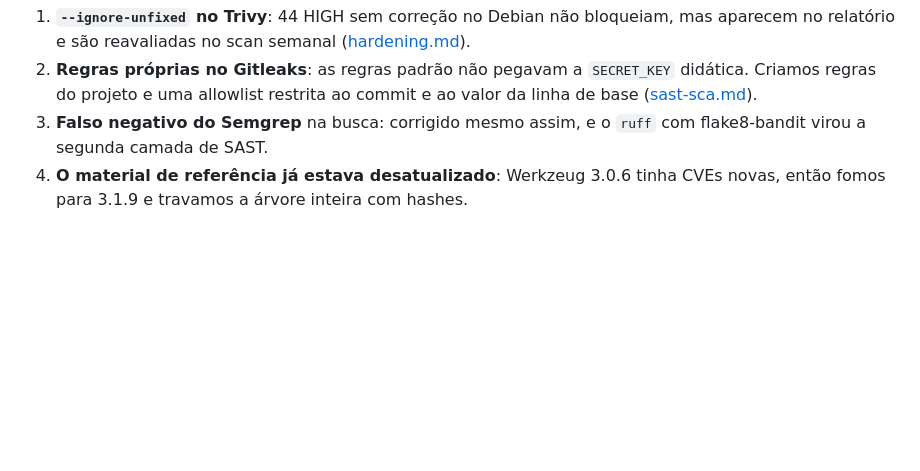
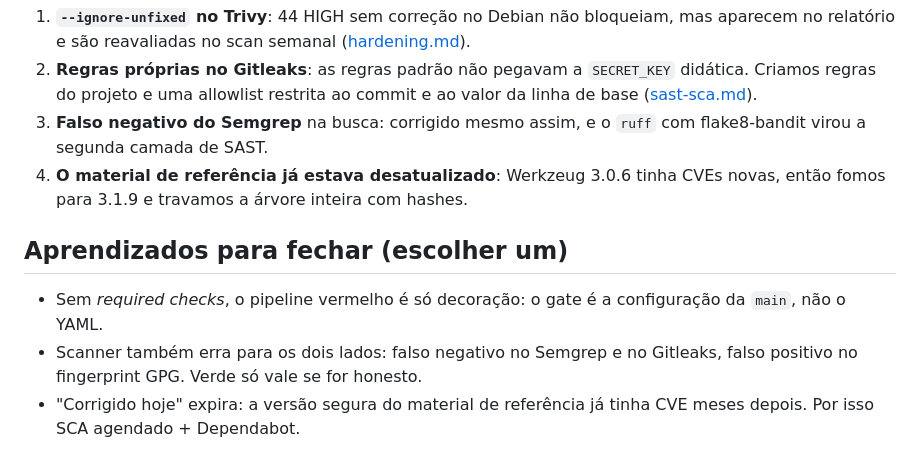
Before and after one commit to weynne/taskflow-devsecops, a Markdown page: docs/apresentacao.md, the part around one of its changes. Drawn GitHub-style; blank space fills up the shorter version.

```diff
--- a/docs/apresentacao.md
+++ b/docs/apresentacao.md
@@ -78,3 +96,12 @@ e `pytest` na branch da demo.
    virou a segunda camada de SAST.
 4. **O material de referência já estava desatualizado**: Werkzeug 3.0.6 tinha CVEs novas,
    então fomos para 3.1.9 e travamos a árvore inteira com hashes.
+
+## Aprendizados para fechar (escolher um)
+
+- Sem *required checks*, o pipeline vermelho é só decoração: o gate é a configuração da `main`,
+  não o YAML.
+- Scanner também erra para os dois lados: falso negativo no Semgrep e no Gitleaks, falso
+  positivo no fingerprint GPG. Verde só vale se for honesto.
+- "Corrigido hoje" expira: a versão segura do material de referência já tinha CVE meses
+  depois. Por isso SCA agendado + Dependabot.
```
Also changed, not shown: other parts of docs/apresentacao.md (+32 -14 lines).
